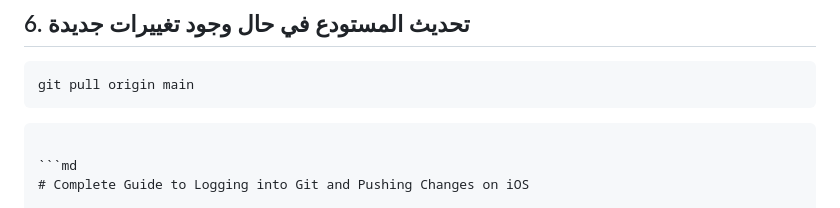
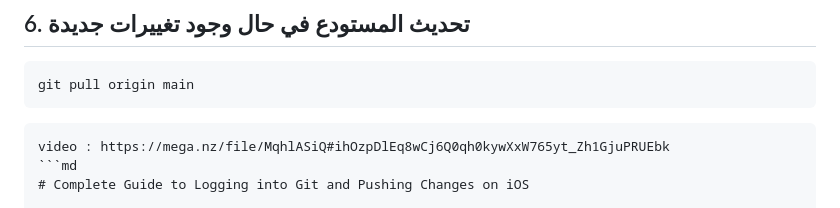
Before and after one commit to re4yo/re4yo.github.io, a Markdown page: README.md, the part around the change. Drawn GitHub-style.

````diff
--- a/README.md
+++ b/README.md
@@ -75,7 +75,7 @@ git push
 git pull origin main
 ```
 ```
-
+video : https://mega.nz/file/MqhlASiQ#ihOzpDlEq8wCj6Q0qh0kywXxW765yt_Zh1GjuPRUEbk
 ```md
 # Complete Guide to Logging into Git and Pushing Changes on iOS
 
````
